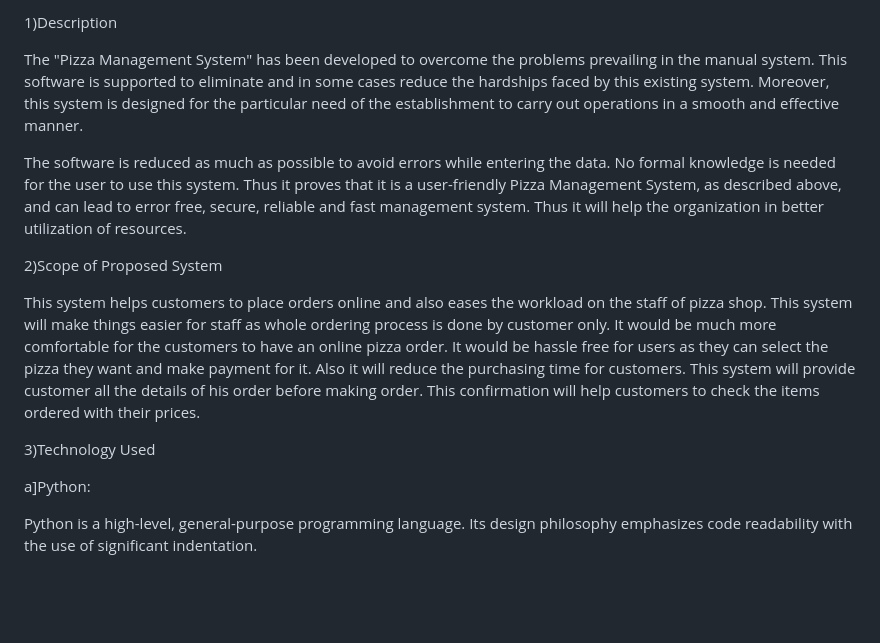
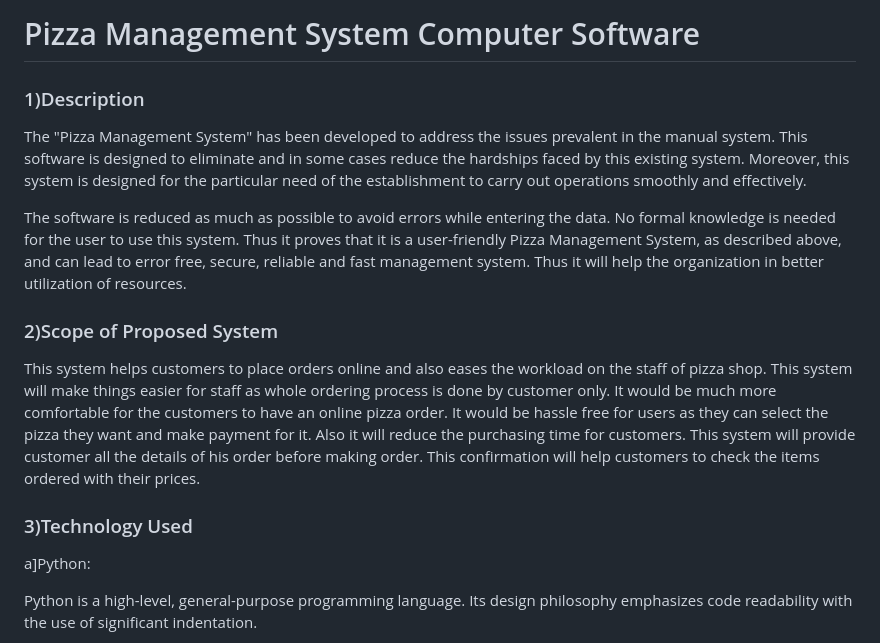
Before and after one commit to Arijit22112002/Pizza-Management-System-using-Python, a Markdown page: README.md, the part around one of its changes. Rendered like a GitHub page; blank space fills up the shorter version.

```diff
--- a/README.md
+++ b/README.md
@@ -1,16 +1,18 @@
-1)Description
+# Pizza Management System Computer Software
 
-The "Pizza Management System" has been developed to overcome the  problems prevailing in the manual system. This software is supported to eliminate and in some cases reduce the hardships faced by this existing system. Moreover, this system is designed for the particular need of the establishment to carry out operations in a smooth and  effective manner.
+### 1)Description
+
+The "Pizza Management System" has been developed to address the issues prevalent in the manual system. This software is designed to eliminate and in some cases reduce the hardships faced by this existing system. Moreover, this system is designed for the particular need of the establishment to carry out operations smoothly and effectively.
 
 The software is reduced as much as possible to avoid errors while  entering the data. No formal knowledge is needed for the user to use  this system. Thus it proves that it is a user-friendly Pizza Management  System, as described above, and can lead to error free, secure, reliable  and fast management system. Thus it will help the organization in  better utilization of resources.
 
-2)Scope of Proposed System
+### 2)Scope of Proposed System
 
 This system helps customers to place orders online and also eases the workload on the staff of pizza shop. This system will make things easier for staff as whole ordering process is done by customer only.
 It would be much more comfortable for the customers to have an online pizza order. It would be hassle free for users as they can select the pizza they want and make payment for it. Also it will reduce the purchasing time for customers.
 This system will provide customer all the details of his order before making order. This confirmation will help customers to check the items ordered with their prices.
 
-3)Technology Used
+### 3)Technology Used
 
   a]Python:
 
```
Also changed, not shown: other parts of README.md (+2 -2 lines).
